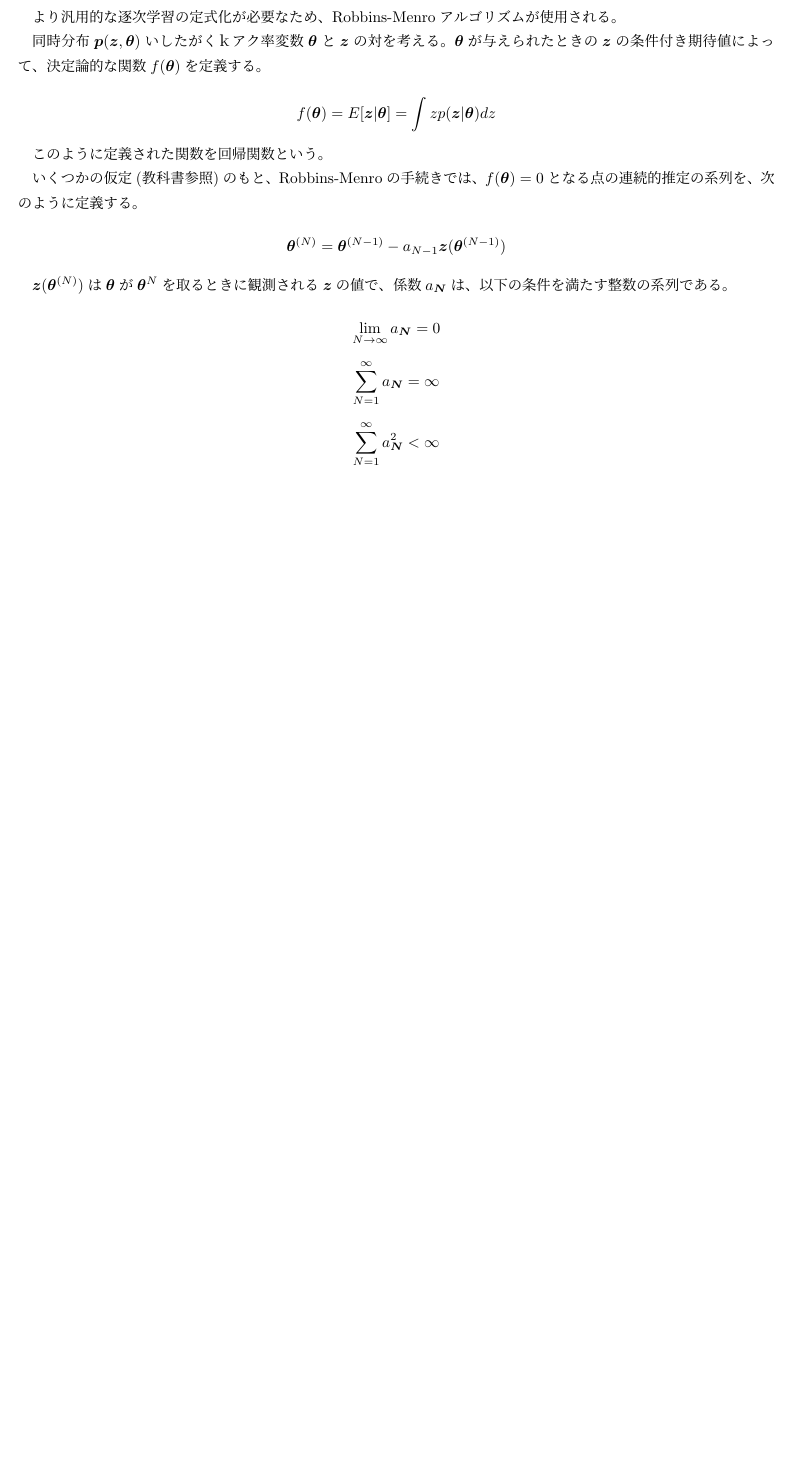
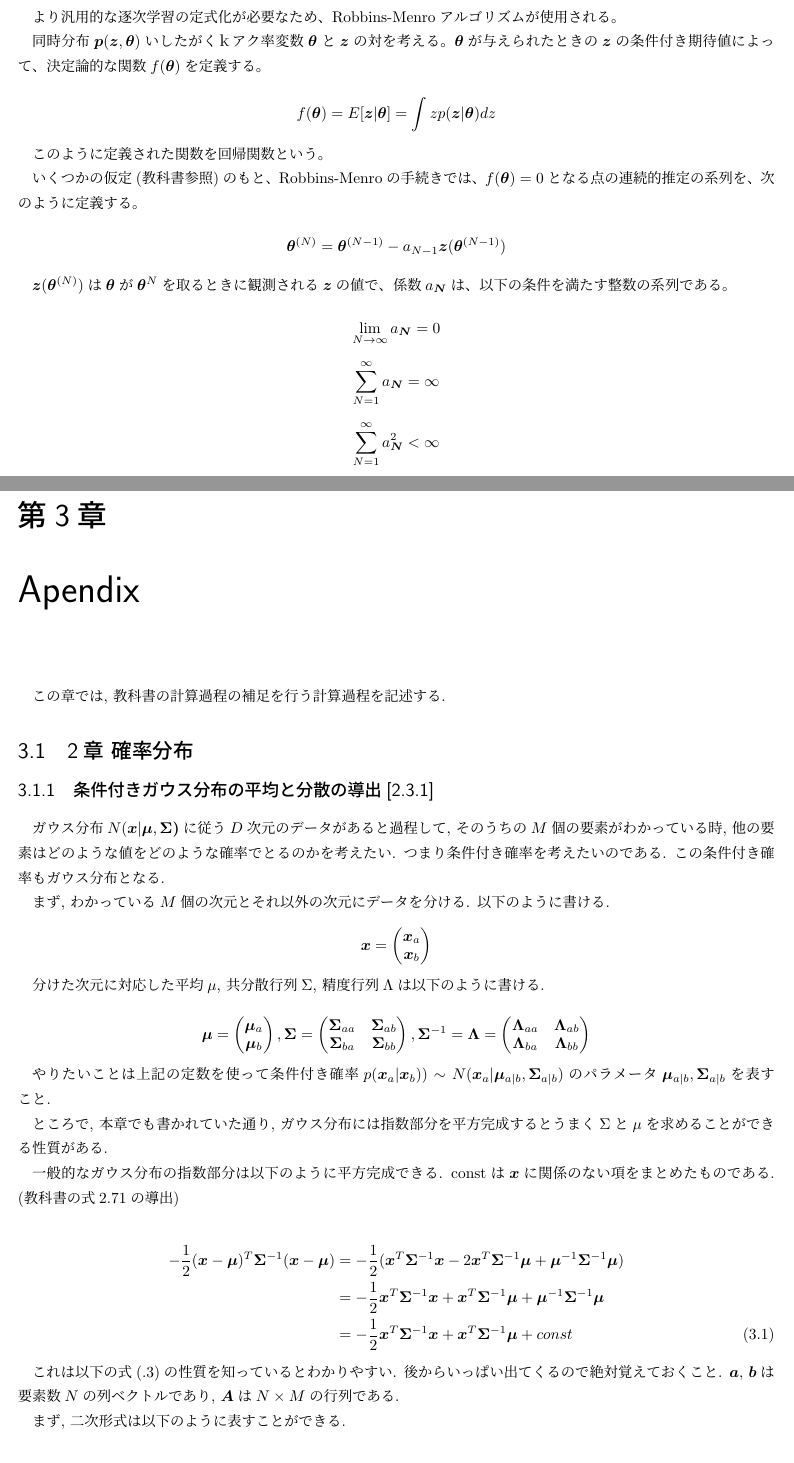
Before and after one commit to i10bucchi/PRML, a LaTeX book (main.tex, which reads apendix.tex, calc_process_chapter2.tex): part of page 11 of 11 before the commit and two parts of pages 11 and 12 of 13 after it, the two joined at a grey line, cut so that both start at the same text, the shorter picture padded with empty space. Compiled offline with pLaTeX and dvipdfmx.

Commit message:
[add] apendix to show the calculation process about section 2.3.1

```diff
--- /dev/null
+++ b/apendix.tex
@@ -0,0 +1,5 @@
+\chapter{Apendix}
+
+この章では, 教科書の計算過程の補足を行う計算過程を記述する.
+
+\input{calc_process_chapter2.tex}
--- /dev/null
+++ b/calc_process_chapter2.tex
@@ -0,0 +1,52 @@
+\section{2章 確率分布}
+
+\subsection{条件付きガウス分布の平均と分散の導出[2.3.1]}
+
+ガウス分布$N(\bm{x}|\bm{\mu}, \bm{\Sigma)}$に従う$D$次元のデータがあると過程して, そのうちの$M$個の要素がわかっている時, 他の要素はどのような値をどのような確率でとるのかを考えたい. つまり条件付き確率を考えたいのである. この条件付き確率もガウス分布となる.
+
+まず, わかっている$M$個の次元とそれ以外の次元にデータを分ける. 以下のように書ける.
+\begin{equation}
+    \bm{x} =
+    \begin{pmatrix}
+        \bm{x}_a \\
+        \bm{x}_b
+    \end{pmatrix} \nonumber
+\end{equation}
+
+分けた次元に対応した平均$\mu$, 共分散行列$\Sigma$, 精度行列$\Lambda$は以下のように書ける.
+
+\begin{equation}
+    \bm{\mu} =
+    \begin{pmatrix}
+        \bm{\mu}_a \\
+        \bm{\mu}_b
+    \end{pmatrix},
+    \bm{\Sigma} =
+    \begin{pmatrix}
+        \bm{\Sigma}_{aa} & \bm{\Sigma}_{ab} \\
+        \bm{\Sigma}_{ba} & \bm{\Sigma}_{bb}
+    \end{pmatrix},
+    \bm{\Sigma}^{-1} = \bm{\Lambda} =
+    \begin{pmatrix}
+        \bm{\Lambda}_{aa} & \bm{\Lambda}_{ab} \\
+        \bm{\Lambda}_{ba} & \bm{\Lambda}_{bb}
+    \end{pmatrix} \nonumber
+\end{equation}
+
+やりたいことは上記の定数を使って条件付き確率$p(\bm{x}_a | \bm{x}_b)) \sim N(\bm{x}_a| \bm{\mu}_{a|b}, \bm{\Sigma}_{a|b} )$のパラメータ$\bm{\mu}_{a|b}, \bm{\Sigma}_{a|b}$を表すこと.
+
+ところで, 本章でも書かれていた通り, ガウス分布には指数部分を平方完成するとうまく$\Sigma$と$\mu$を求めることができる性質がある.
+
+一般的なガウス分布の指数部分は以下のように平方完成できる. constは$\bm{x}$に関係のない項をまとめたものである. (教科書の式2.71の導出)
+
+\begin{eqnarray}
+    -\frac{1}{2}(\bm{x} - \bm{\mu})^{T}\bm{\Sigma}^{-1}(\bm{x} - \bm{\mu}) &=& -\frac{1}{2}(\bm{x}^{T}\bm{\Sigma}^{-1}\bm{x} - 2\bm{x}^{T}\bm{\Sigma}^{-1}\bm{\mu} + \bm{\mu}^{-1}\bm{\Sigma}^{-1}\bm{\mu}) \nonumber \\
+    &=& -\frac{1}{2}\bm{x}^{T}\bm{\Sigma}^{-1}\bm{x} + \bm{x}^{T}\bm{\Sigma}^{-1}\bm{\mu} + \bm{\mu}^{-1}\bm{\Sigma}^{-1}\bm{\mu} \nonumber \\
+    &=& -\frac{1}{2}\bm{x}^{T}\bm{\Sigma}^{-1}\bm{x} + \bm{x}^{T}\bm{\Sigma}^{-1}\bm{\mu} + const
+\end{eqnarray}
+
+これは以下の式(.3)の性質を知っているとわかりやすい. 後からいっぱい出てくるので絶対覚えておくこと. $\bm{a}$, $\bm{b}$は要素数$N$の列ベクトルであり, $\bm{A}$は$N \times M$の行列である.
+
+まず, 二次形式は以下のように表すことができる.
+
+\begin{eqnarray}
```
Also changed, not shown: main.tex (+1 -0 lines), calc_process_chapter2.tex (46 more changed lines).
